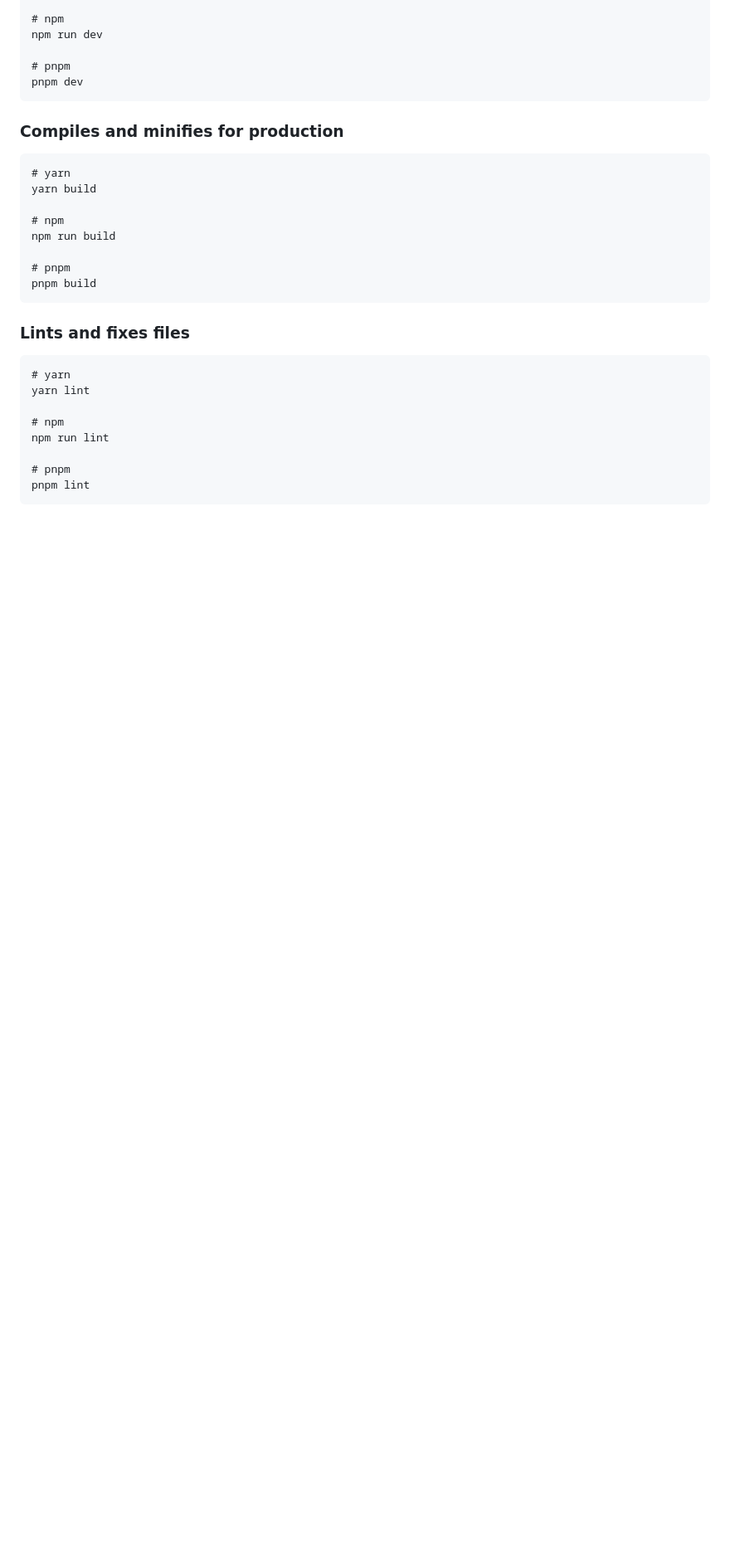
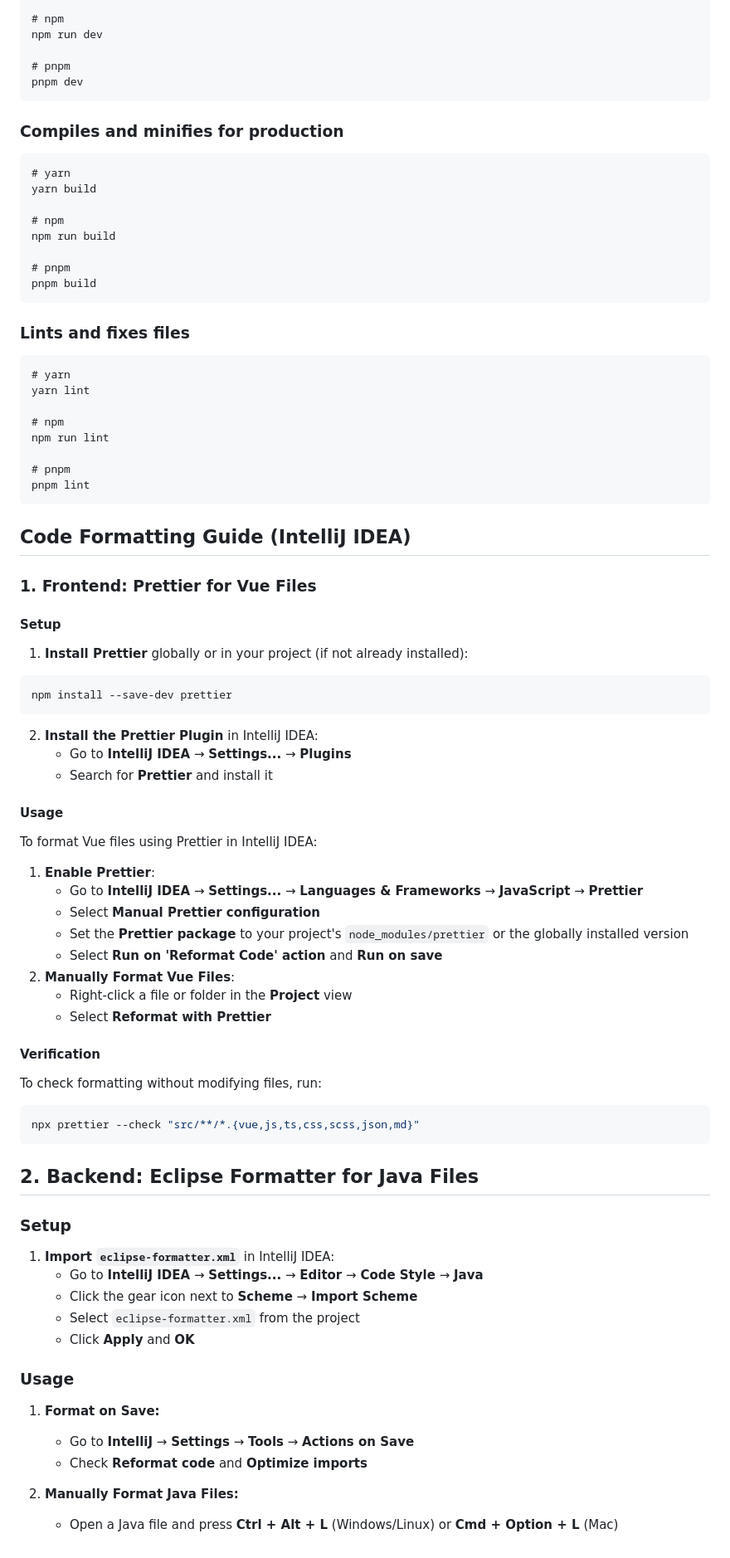
Before and after one commit to envite-consulting/ProA, a Markdown page: README.md, the part around the change printed below. Shown: that part at 83% size. Rendered like a GitHub page; blank space fills up the shorter version.

Commit message:
Add formatting guide

````diff
--- a/README.md
+++ b/README.md
@@ -140,3 +154,59 @@ npm run lint
 # pnpm
 pnpm lint
 ```
+
+## Code Formatting Guide (IntelliJ IDEA)
+
+### 1. Frontend: Prettier for Vue Files
+
+#### Setup
+
+1. **Install Prettier** globally or in your project (if not already installed):
+
+```sh
+npm install --save-dev prettier
+```
+
+2. **Install the Prettier Plugin** in IntelliJ IDEA:
+    - Go to **IntelliJ IDEA** → **Settings...** → **Plugins**
+    - Search for **Prettier** and install it
+
+#### Usage
+
+To format Vue files using Prettier in IntelliJ IDEA:
+
+1. **Enable Prettier**:
+    - Go to **IntelliJ IDEA** → **Settings...** → **Languages & Frameworks** → **JavaScript** → **Prettier**
+    - Select **Manual Prettier configuration**
+    - Set the **Prettier package** to your project's `node_modules/prettier` or the globally installed version
+    - Select **Run on 'Reformat Code' action** and **Run on save**
+2. **Manually Format Vue Files**:
+    - Right-click a file or folder in the **Project** view
+    - Select **Reformat with Prettier**
+
+#### Verification
+
+To check formatting without modifying files, run:
+
+```sh
+npx prettier --check "src/**/*.{vue,js,ts,css,scss,json,md}"
+```
+
+## 2. Backend: Eclipse Formatter for Java Files
+
+### Setup
+
+1. **Import `eclipse-formatter.xml`** in IntelliJ IDEA:
+    - Go to **IntelliJ IDEA** → **Settings...** → **Editor** → **Code Style** → **Java**
+    - Click the gear icon next to **Scheme** → **Import Scheme**
+    - Select `eclipse-formatter.xml` from the project
+    - Click **Apply** and **OK**
+
+### Usage
+
+1. **Format on Save:**
+    - Go to **IntelliJ** → **Settings** → **Tools** → **Actions on Save**
+    - Check **Reformat code** and **Optimize imports**
+
+2. **Manually Format Java Files:**
+    - Open a Java file and press **Ctrl + Alt + L** (Windows/Linux) or **Cmd + Option + L** (Mac)
````
Also changed, not shown: other parts of README.md (+23 -9 lines).
